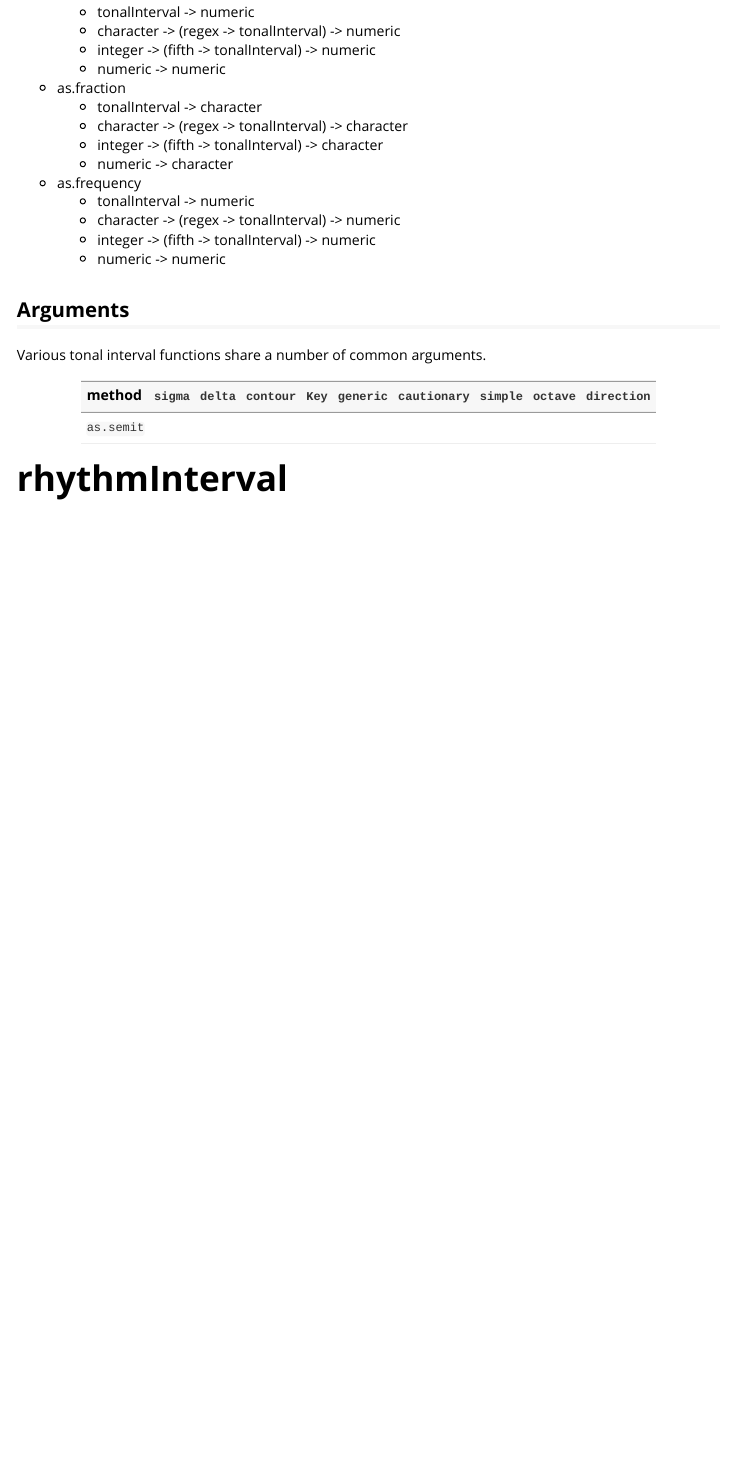
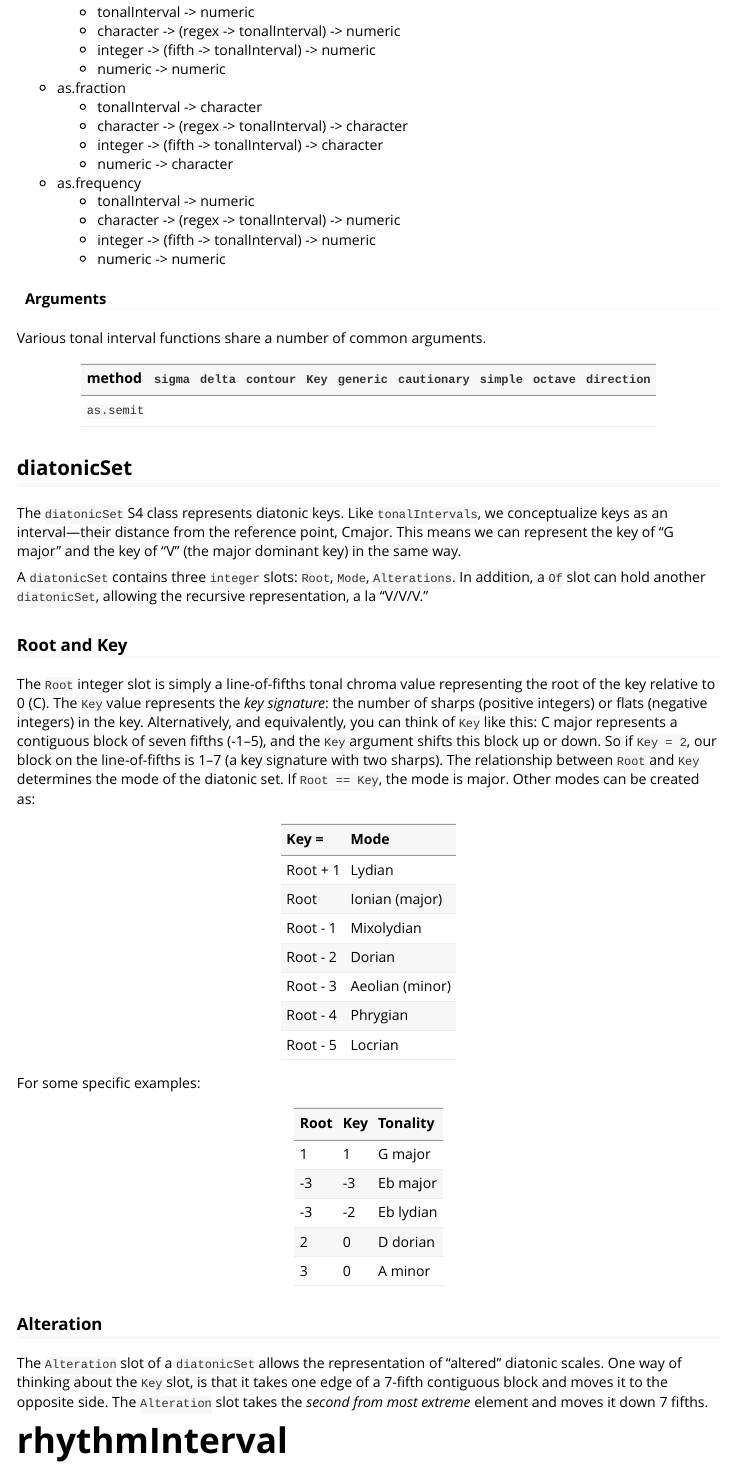
Before and after one commit to Computational-Cognitive-Musicology-Lab/humdrumR, an R Markdown document (vignettes/TonalityMeter.Rmd): the page in a window 1100 px wide, from 12770 px down. Rendered offline with R 4.5, knitr and Pandoc, with nearby package versions; some code elsewhere in the file could not run offline; common packages that the code uses without loading them are loaded.

Commit message:
Worked on tonality vignette

```diff
--- a/vignettes/TonalityMeter.Rmd
+++ b/vignettes/TonalityMeter.Rmd
@@ -712,7 +712,7 @@ You can also specify a key, in which case everything is shifted a key.
 
 
 
-## Arguments
+#### Arguments
 
 Various tonal interval functions share a number of common arguments.
 
@@ -720,6 +720,60 @@ method      `sigma`  `delta`  `contour`  `Key`  `generic`  `cautionary`  `simple
 ----------- -------- -------- ---------- ------ ---------- ------------- --------- --------- ------------
 `as.semit`
 
+## diatonicSet
+
+The `diatonicSet` S4 class represents diatonic keys.
+Like `tonalIntervals`, we conceptualize keys as an interval---their distance from the reference point, Cmajor.
+This means we can represent the key of "G major" and the key of "V" (the major dominant key) in the same way.
+
+
+A `diatonicSet` contains three `integer` slots: `Root`, `Mode`, `Alterations`.
+In addition, a `Of` slot can hold another `diatonicSet`, allowing the recursive representation, a la "V/V/V."
+
+### Root and Key
+
+The `Root` integer slot is simply a line-of-fifths tonal chroma value representing the root of the key relative to 0 (C).
+The `Key` value represents the *key signature*: the number of sharps (positive integers) or flats (negative integers) in the key.
+Alternatively, and equivalently, you can think of `Key` like this:
+C major represents a contiguous block of seven fifths (-1--5), and the `Key` argument shifts this block up or down.
+So if `Key = 2`, our block on the line-of-fifths is 1--7 (a key signature with two sharps).
+The relationship between `Root` and `Key` determines the mode of the diatonic set.
+If `Root == Key`, the mode is major.
+Other modes can be created as:
+
+Key =        Mode
+------------ -----------
+Root + 1     Lydian
+Root         Ionian (major)
+Root - 1     Mixolydian
+Root - 2     Dorian
+Root - 3     Aeolian (minor)
+Root - 4     Phrygian
+Root - 5     Locrian
+
+For some specific examples:
+
+Root    Key    Tonality
+------- ------ ----------
+1       1      G major
+-3      -3     Eb major
+-3      -2     Eb lydian
+2       0      D dorian
+3       0      A minor
+
+
+### Alteration
+
+The `Alteration` slot of a `diatonicSet` allows the representation of "altered" diatonic scales.
+One way of thinking about the `Key` slot, is that it takes one edge of a 7-fifth contiguous block and moves it to the opposite side.
+The `Alteration` slot takes the *second from most extreme* element and moves it down 7 fifths.
+
+
+
+
+
+
+
 
 
 # rhythmInterval
```
